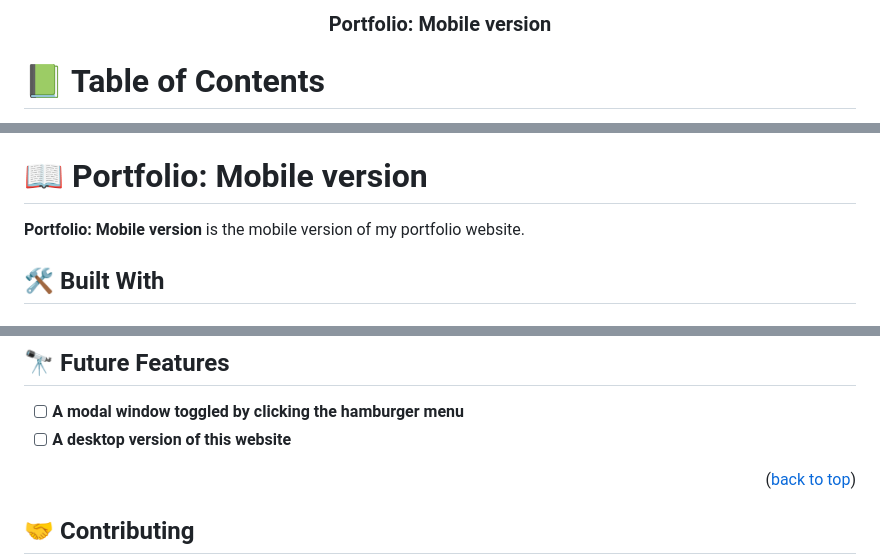
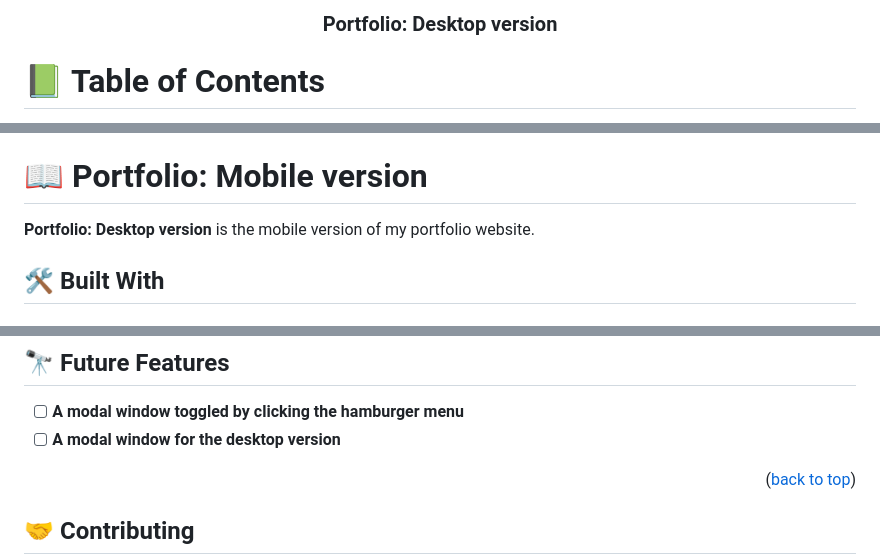
Before and after one commit to dd-obua/Mic-1-1-Portfolio, a Markdown page: README.md, 3 parts joined by grey strips. GitHub-like rendering.

```diff
--- a/README.md
+++ b/README.md
@@ -1,7 +1,7 @@
 <a name="readme-top"></a>
 
 <div align="center">
-  <h3><b>Portfolio: Mobile version</b></h3>
+  <h3><b>Portfolio: Desktop version</b></h3>
 </div>
 
 # 📗 Table of Contents
@@ -30,7 +30,7 @@
 
 # 📖 Portfolio: Mobile version <a name="about-project"></a>
 
-**Portfolio: Mobile version** is the mobile version of my portfolio website.
+**Portfolio: Desktop version** is the mobile version of my portfolio website.
 
 ## 🛠 Built With <a name="built-with"></a>
 
@@ -142,7 +143,7 @@ You can deploy this project using:
 ## 🔭 Future Features <a name="future-features"></a>
 
 - [ ] **A modal window toggled by clicking the hamburger menu**
-- [ ] **A desktop version of this website**
+- [ ] **A modal window for the desktop version**
 
 <p align="right">(<a href="#readme-top">back to top</a>)</p>
 
```
Also changed, not shown: other parts of README.md (+1 -0 lines).
